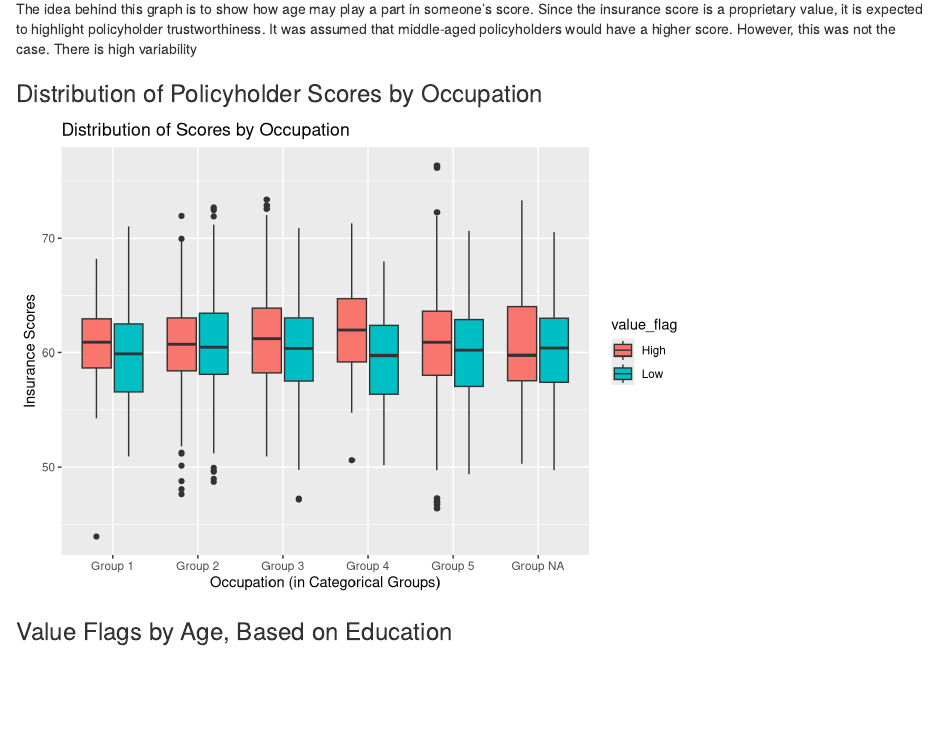
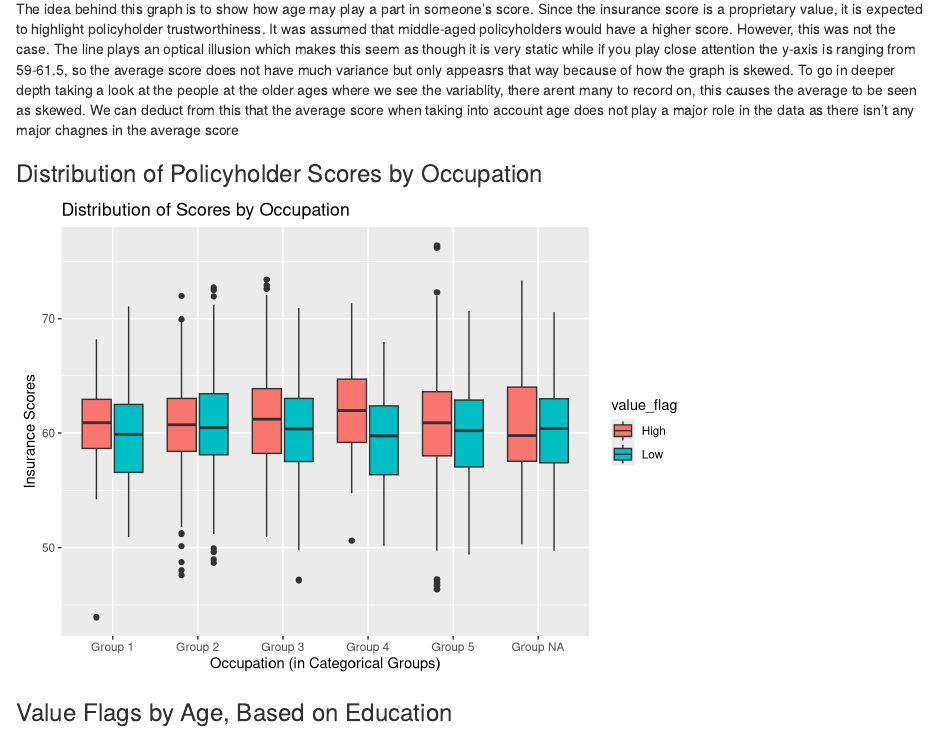
Before and after one commit to rnair98/stat305, an R Markdown document (Notebook.Rmd): the page in a window 1100 px wide, from 3740 px down. Rendered offline with R 4.5, knitr and Pandoc, with nearby package versions; some code elsewhere in the file could not run offline.

Commit message:
Update Notebook.Rmd

```diff
--- a/Notebook.Rmd
+++ b/Notebook.Rmd
@@ -252,7 +252,7 @@ all_df %>%
 
 The idea behind this graph is to show how age may play a part in someone's score.
 Since the insurance score is a proprietary value, it is expected to highlight
-policyholder trustworthiness. It was assumed that middle-aged policyholders would have a higher score. However, this was not the case. There is high variability
+policyholder trustworthiness. It was assumed that middle-aged policyholders would have a higher score. However, this was not the case. The line plays an optical illusion which makes this seem as though it is very static while if you play close attention the y-axis is ranging from 59-61.5, so the average score does not have much variance but only appeasrs that way because of how the graph is skewed. To go in deeper depth taking a look at the people at the older ages where we see the variablity, there arent many to record on, this causes the average to be seen as skewed. We can deduct from this that the average score when taking into account age does not play a major role in the data as there isn't any major chagnes in the average score
 
 
 ### Distribution of Policyholder Scores by Occupation
```
